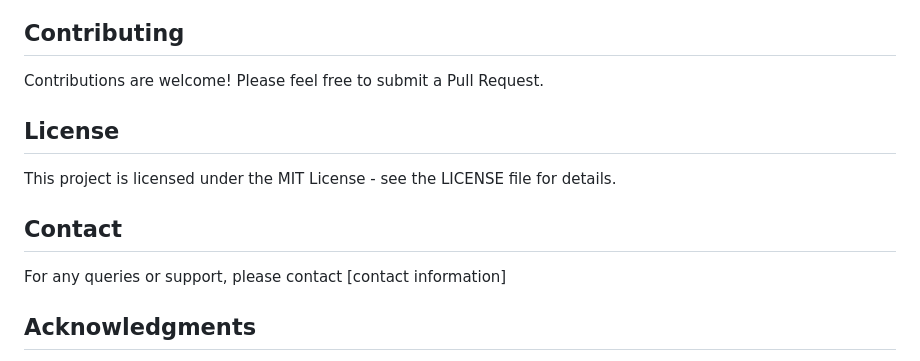
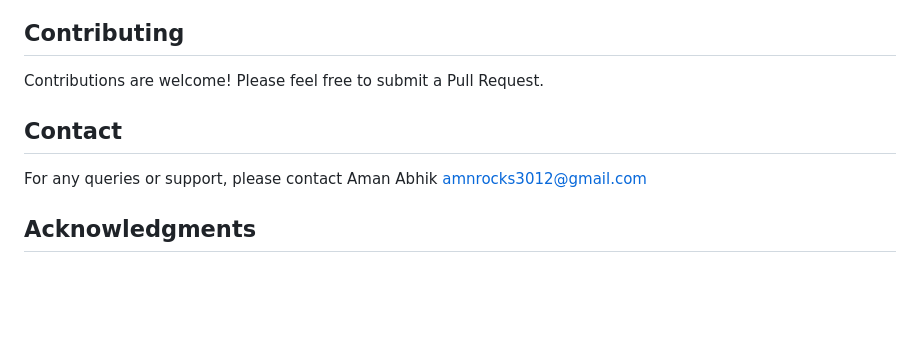
Before and after one commit to amanabhik/NayiUmeed, a Markdown page: README.md, the part around the change. Drawn GitHub-style; blank space fills up the shorter version.

```diff
--- a/README.md
+++ b/README.md
@@ -198,12 +198,8 @@ Emergency and support services platform:
 
 ## Contributing
 Contributions are welcome! Please feel free to submit a Pull Request.
-
-## License
-This project is licensed under the MIT License - see the LICENSE file for details.
-
 ## Contact
-For any queries or support, please contact [contact information]
+For any queries or support, please contact Aman Abhik amnrocks3012@gmail.com
 
 ## Acknowledgments
 - Font Awesome for icons
```
